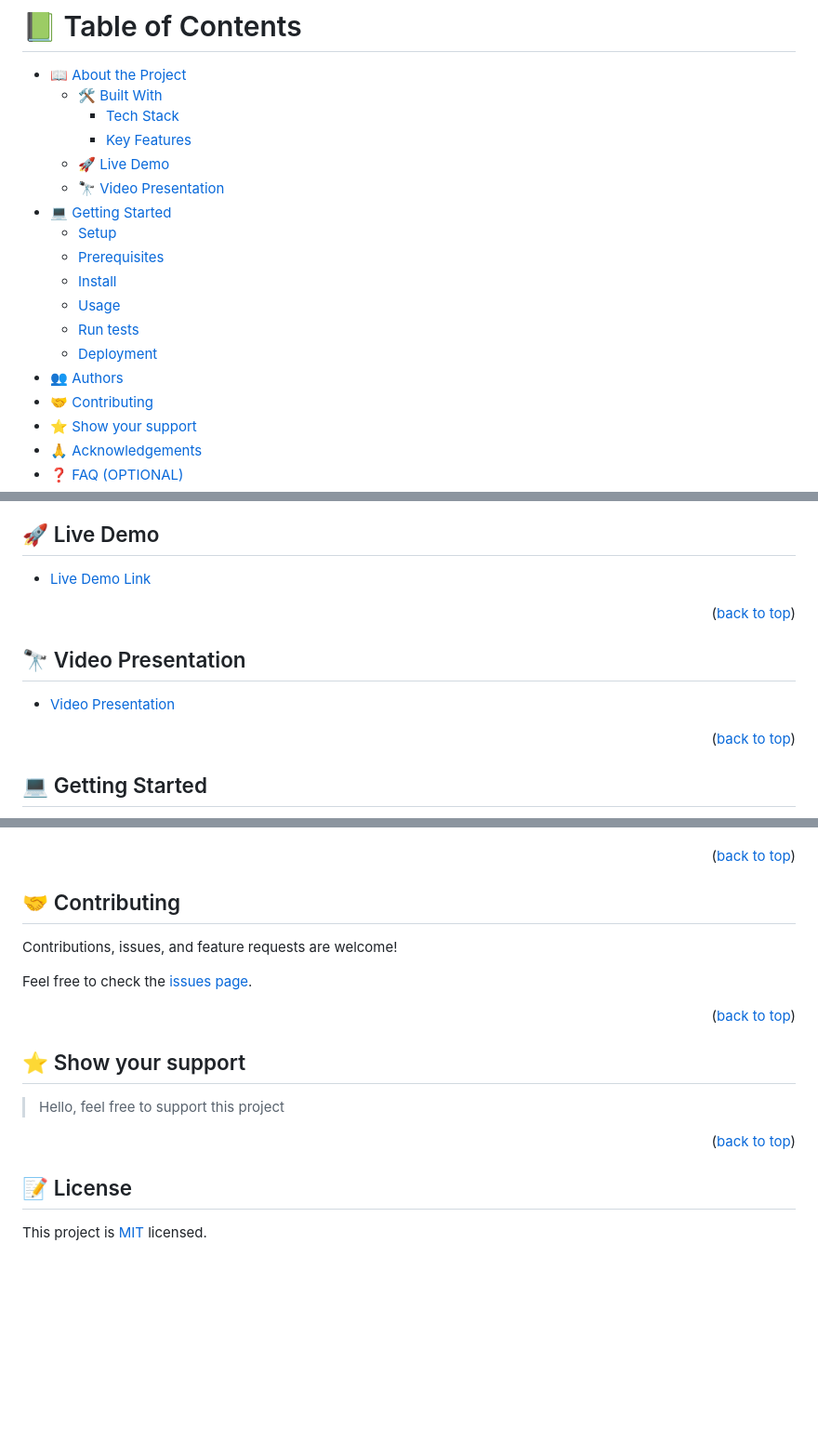
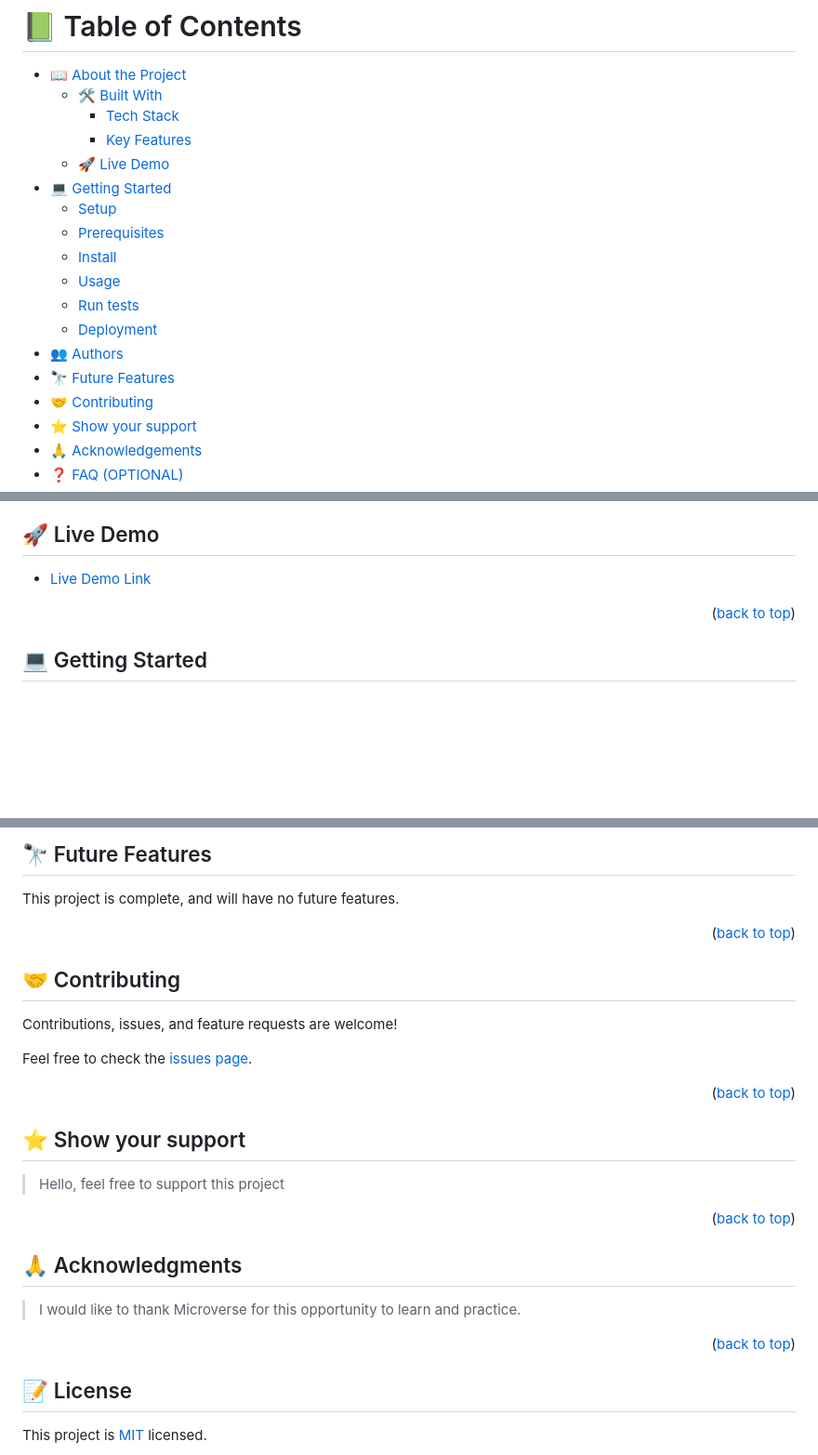
Before and after one commit to MarcoDiaz2000/awesome_books, a Markdown page: README.md, 3 parts joined by grey strips. Shown: that part at 93% size. GitHub-like rendering; blank space fills up the shorter version.

```diff
--- a/README.md
+++ b/README.md
@@ -13,7 +13,6 @@ Hello, we are:
     - [Tech Stack](#tech-stack)
     - [Key Features](#key-features)
   - [🚀 Live Demo](#live-demo)
-  - [🔭 Video Presentation](#video)
 - [💻 Getting Started](#getting-started)
   - [Setup](#setup)
   - [Prerequisites](#prerequisites)
@@ -22,6 +21,7 @@ Hello, we are:
   - [Run tests](#run-tests)
   - [Deployment](#triangular_flag_on_post-deployment)
 - [👥 Authors](#authors)
+- [🔭 Future Features](#future-features)
 - [🤝 Contributing](#contributing)
 - [⭐️ Show your support](#support)
 - [🙏 Acknowledgements](#acknowledgements)
@@ -63,13 +63,6 @@ Contact info.
 ## 🚀 Live Demo <a name="live-demo"></a>
 
 - [Live Demo Link](https://marcodiaz2000.github.io/awesome_books/)
-
-<p align="right">(<a href="#readme-top">back to top</a>)</p>
-
-
-## 🔭 Video Presentation <a name="video"></a>
-
-- [Video Presentation](#)
 
 <p align="right">(<a href="#readme-top">back to top</a>)</p>
 
@@ -130,7 +125,9 @@ You can deploy this project in this link <a href="https://marcodiaz2000.github.i
 
+## 🔭 Future Features <a name="future-features"></a>
+
+This project is complete, and will have no future features.
 
 <p align="right">(<a href="#readme-top">back to top</a>)</p>
-
 
 <!-- CONTRIBUTING -->
 
@@ -150,6 +147,13 @@ Feel free to check the [issues page](../../issues/).
 
 <p align="right">(<a href="#readme-top">back to top</a>)</p>
 
+<!-- ACKNOWLEDGEMENTS -->
+
+## 🙏 Acknowledgments <a name="acknowledgements"></a>
+
+> I would like to thank Microverse for this opportunity to learn and practice.
+
+<p align="right">(<a href="#readme-top">back to top</a>)</p>
 
 <!-- LICENSE -->
 
```
Also changed, not shown: other parts of README.md (+2 -0 lines).
